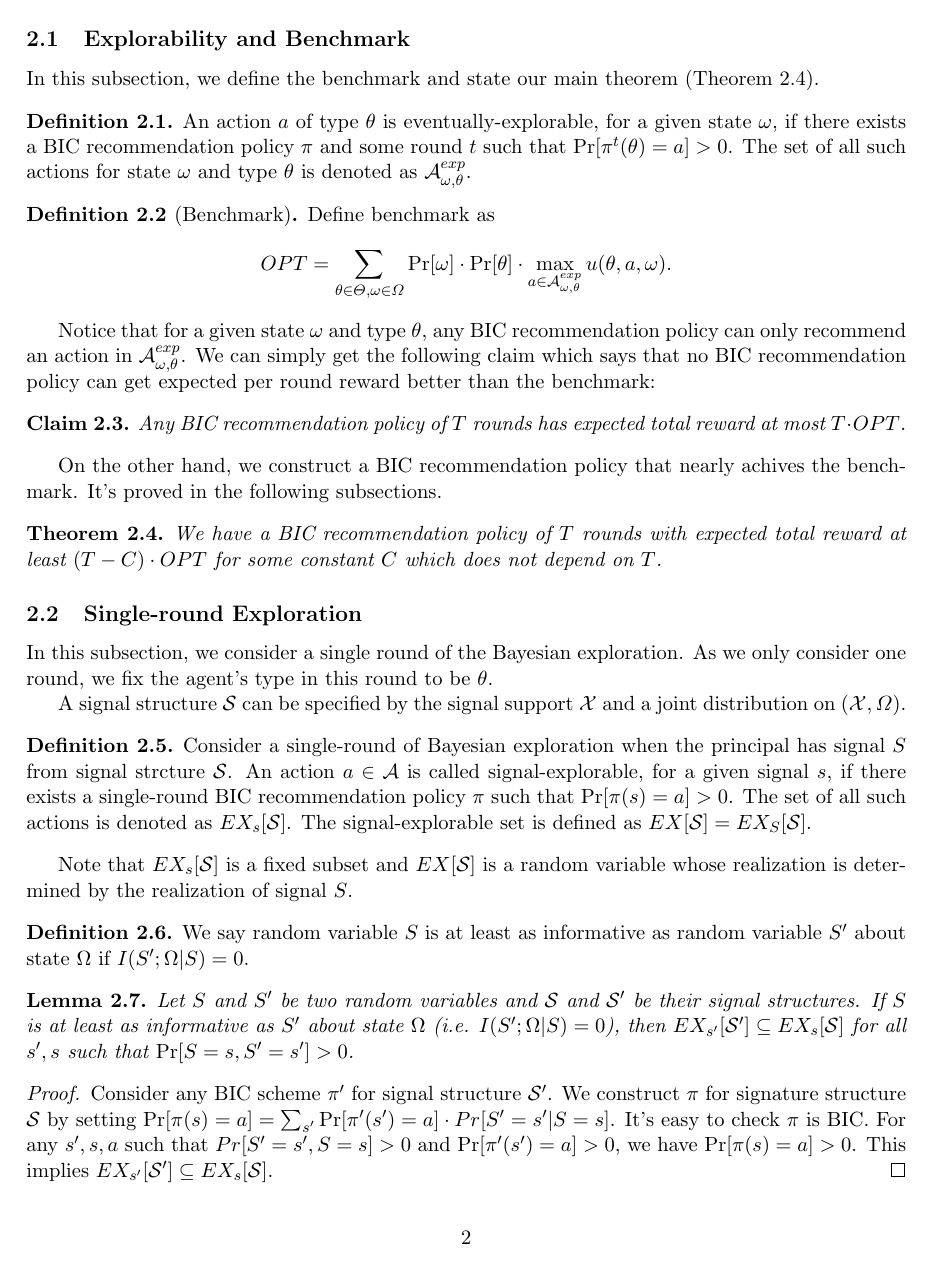
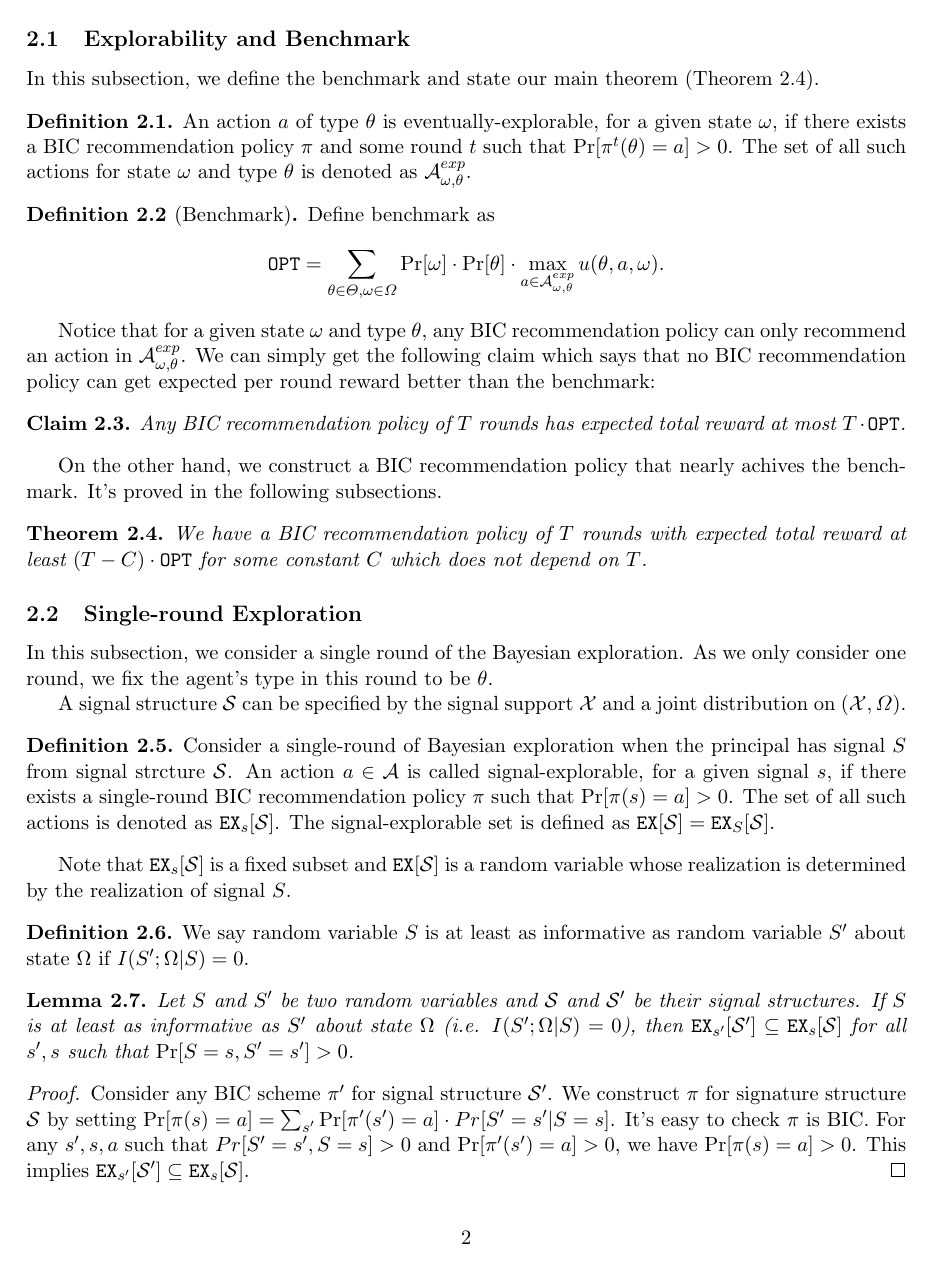
Before and after one commit to maojm/Multi-Type-BIC-Exploration, a LaTeX document (main.tex): page 2 of 17. Compiled offline with pdfLaTeX.

Commit message:
Changed some macro.

```diff
--- a/main.tex
+++ b/main.tex
@@ -48,8 +48,9 @@
 %\newtheorem{claim}{Claim}[section]
 %\newtheorem{example}{Example}[section]
 
+\newcommand{\term}[1]{\ensuremath{\mathtt{#1}}}
 
-\def\DKL{\textbf{D}_{KL}}
+\def\DKL{\textbf{D}_{\term{KL}}}
 \def\D{\mathbb{D}}
 \def\E{\mathbb{E}}
 
@@ -57,8 +58,8 @@
 \def\M{\mathcal{M}}
 \def\S{\mathcal{S}}
 \def\X{\mathcal{X}}
-\def\EX{EX}
-\def\OPT{OPT}
+\def\EX{\term{EX}}
+\def\OPT{\term{OPT}}
 \def\Ds{*}
 
 \title{Bayesian Exploration:\\ Incentivizing Exploration with Heterogeneous Agents}
```
